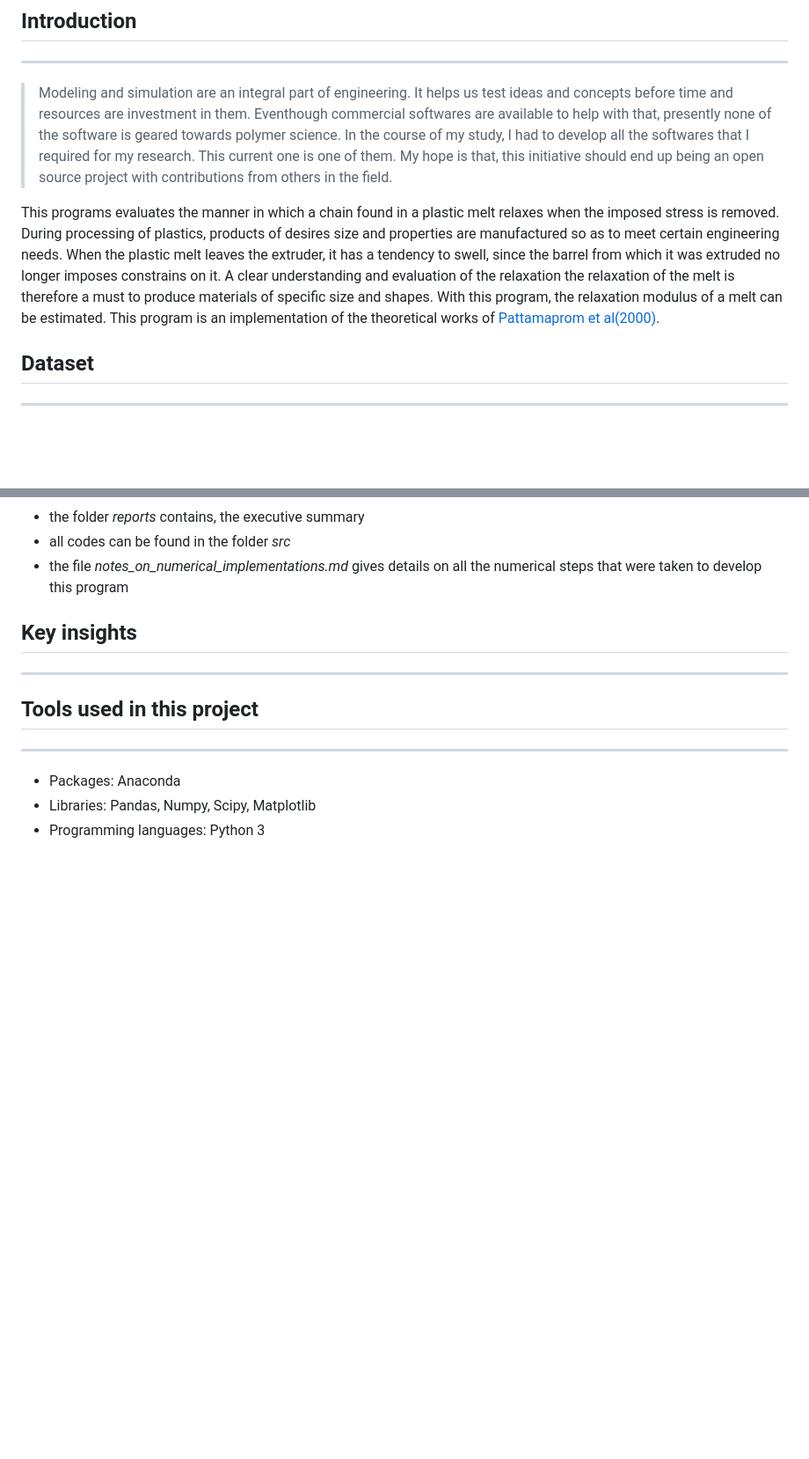
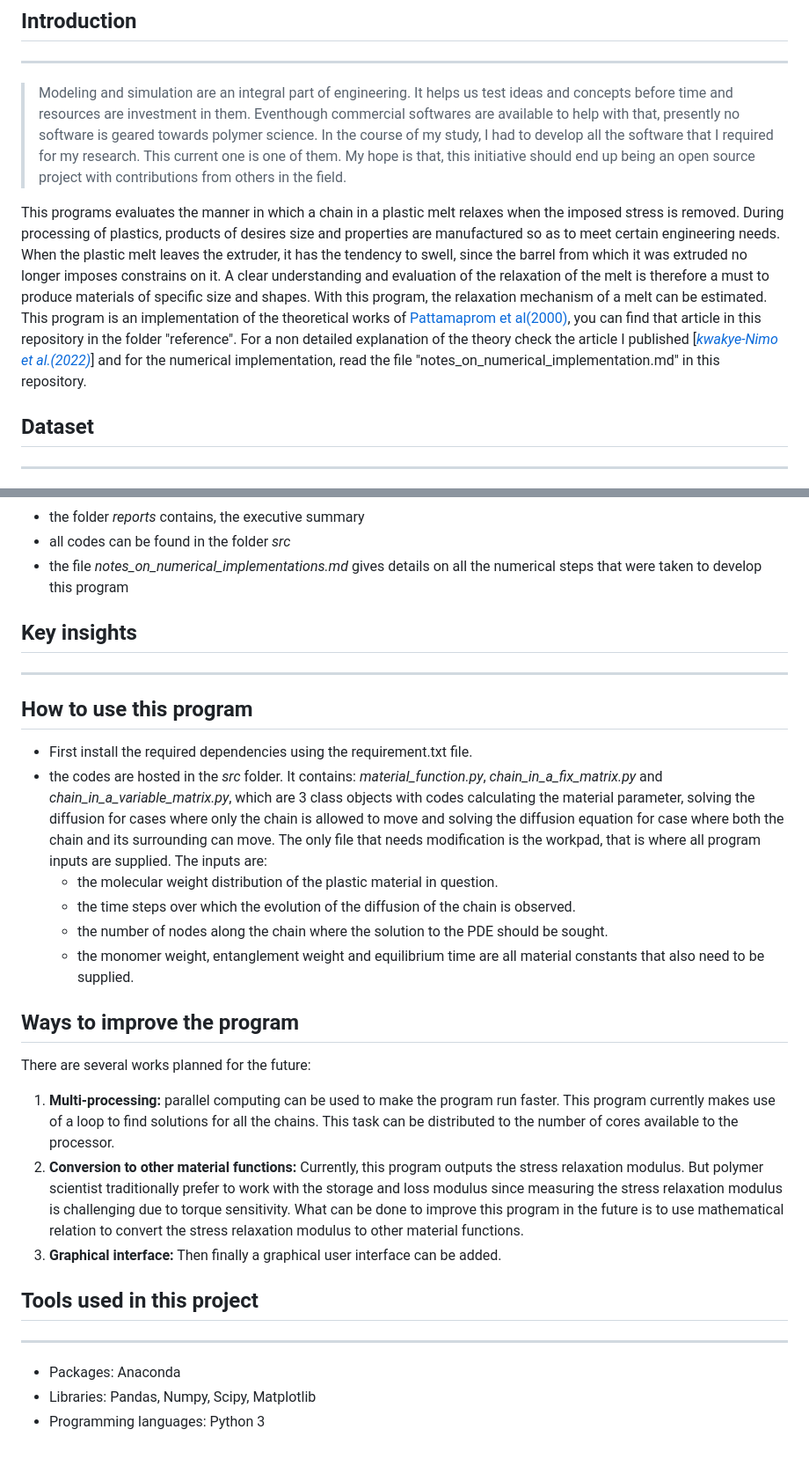
Before and after one commit to sknimo/modeling-and-simulation-of-the-relaxation-of-a-chain-in-a-plastic-melt, a Markdown page: README.md, 2 parts joined by grey strips. Shown: that part at 88% size. Drawn GitHub-style; blank space fills up the shorter version.

Commit message:
readme part 2

```diff
--- a/README.md
+++ b/README.md
@@ -7,9 +7,9 @@
 
 ## Introduction
 ---
->Modeling and simulation  are an integral part of engineering. It helps us test ideas and concepts before time and resources are investment in them. Eventhough commercial softwares are available to help with that, presently none of the software is geared towards polymer science. In the course of my study, I had to develop all the softwares that I required for my research. This current one is one of them. My hope is that, this initiative should end up being an open source project with contributions from others in the field.
+>Modeling and simulation  are an integral part of engineering. It helps us test ideas and concepts before time and resources are investment in them. Eventhough commercial softwares are available to help with that, presently no software is geared towards polymer science. In the course of my study, I had to develop all the software that I required for my research. This current one is one of them. My hope is that, this initiative should end up being an open source project with contributions from others in the field.
 
-This programs evaluates the manner in which a chain found in a plastic melt relaxes when the imposed stress is removed. During processing of plastics, products of desires size and properties are manufactured so as to meet certain engineering needs. When the plastic melt leaves the extruder, it has a tendency to swell, since the barrel from which it was extruded no longer imposes constrains on it. A clear understanding and evaluation of the relaxation the relaxation of the melt is therefore a must to produce materials of specific size and shapes. With this program, the relaxation modulus of a melt can be estimated. This program is an implementation of the theoretical works of [Pattamaprom et al(2000)](https://link.springer.com/article/10.1007/s003970000104).
+This programs evaluates the manner in which a chain in a plastic melt relaxes when the imposed stress is removed. During processing of plastics, products of desires size and properties are manufactured so as to meet certain engineering needs. When the plastic melt leaves the extruder, it has the tendency to swell, since the barrel from which it was extruded no longer imposes constrains on it. A clear understanding and evaluation of the relaxation of the melt is therefore a must to produce materials of specific size and shapes. With this program, the relaxation mechanism of a melt can be estimated. This program is an implementation of the theoretical works of [Pattamaprom et al(2000)](https://link.springer.com/article/10.1007/s003970000104), you can find that article in this repository in the folder "reference". For a non detailed explanation of the theory check the article I published [[*kwakye-Nimo et al.(2022)*](https://pubs.acs.org/doi/abs/10.1021/acs.macromol.2c01102)] and for the numerical implementation, read the file "notes_on_numerical_implementation.md" in this repository.
 
 ## Dataset
 ---
@@ -28,6 +28,20 @@ This programs evaluates the manner in which a chain found in a plastic melt rela
 
 <!-- ![Image result](reports/figures/deconvoluted.png) -->
 
+## How to use this program
+* First install the required dependencies using the requirement.txt file.
+* the codes are hosted in the _src_ folder. It contains: _material_function.py_, _chain_in_a_fix_matrix.py_ and _chain_in_a_variable_matrix.py_, which are 3 class objects with codes calculating the material parameter, solving the diffusion for cases where only the chain is allowed to move and solving the diffusion equation for case where both the chain and its surrounding can move. The only file that needs modification is the workpad, that is where all program inputs are supplied. The inputs are:
+    * the molecular weight distribution of the plastic material in question.
+    * the time steps over which the evolution of the diffusion of the chain is observed.
+    * the number of nodes along the chain where the solution to the PDE should be sought.
+    * the monomer weight, entanglement weight and equilibrium time are all material constants that also need to be supplied.
+
+## Ways to improve the program
+There are several works planned for the future:
+
+1. **Multi-processing:** parallel computing can be used to make the program run faster. This program currently makes use of a loop to find solutions for all the chains. This task can be distributed to the number of cores available to the processor.
+2. **Conversion to other material functions:** Currently, this program outputs the stress relaxation modulus. But polymer scientist traditionally prefer to work with the storage and loss modulus since measuring the stress relaxation modulus is challenging due to torque sensitivity. What can be done to improve this program in the future is to use mathematical relation to convert the stress relaxation modulus to other material functions.
+3. **Graphical interface:** Then finally a graphical user interface can be added.
 ## Tools used in this project
 ---
 * Packages: Anaconda
```
Also changed, not shown: reports/figures/relaxation.png (added), src/check.png (added), 10 other files.
